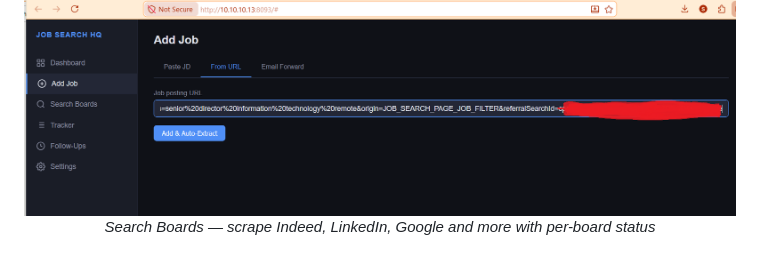
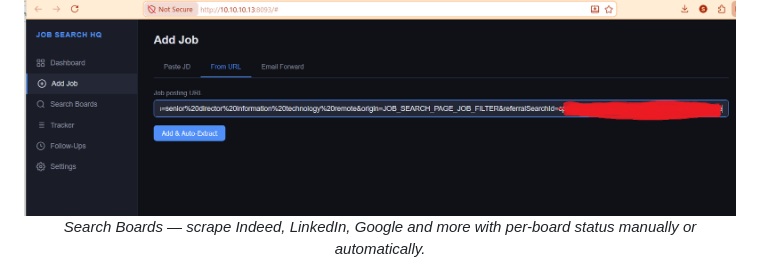
Before and after one commit to smaniktahla/jobsearchHQ, a Markdown page: README.md, the part around the change. Rendered like a GitHub page.

```diff
--- a/README.md
+++ b/README.md
@@ -43,7 +43,7 @@ Most people default to spreadsheets (or chaos).
 
 <p align="center">
   <img src="docs/screenshot_search.png" alt="Search Boards" width="800"><br>
-  <em>Search Boards — scrape Indeed, LinkedIn, Google and more with per-board status</em>
+  <em>Search Boards — scrape Indeed, LinkedIn, Google and more with per-board status manually or automatically.</em>
 </p>
 
 <p align="center">
```
